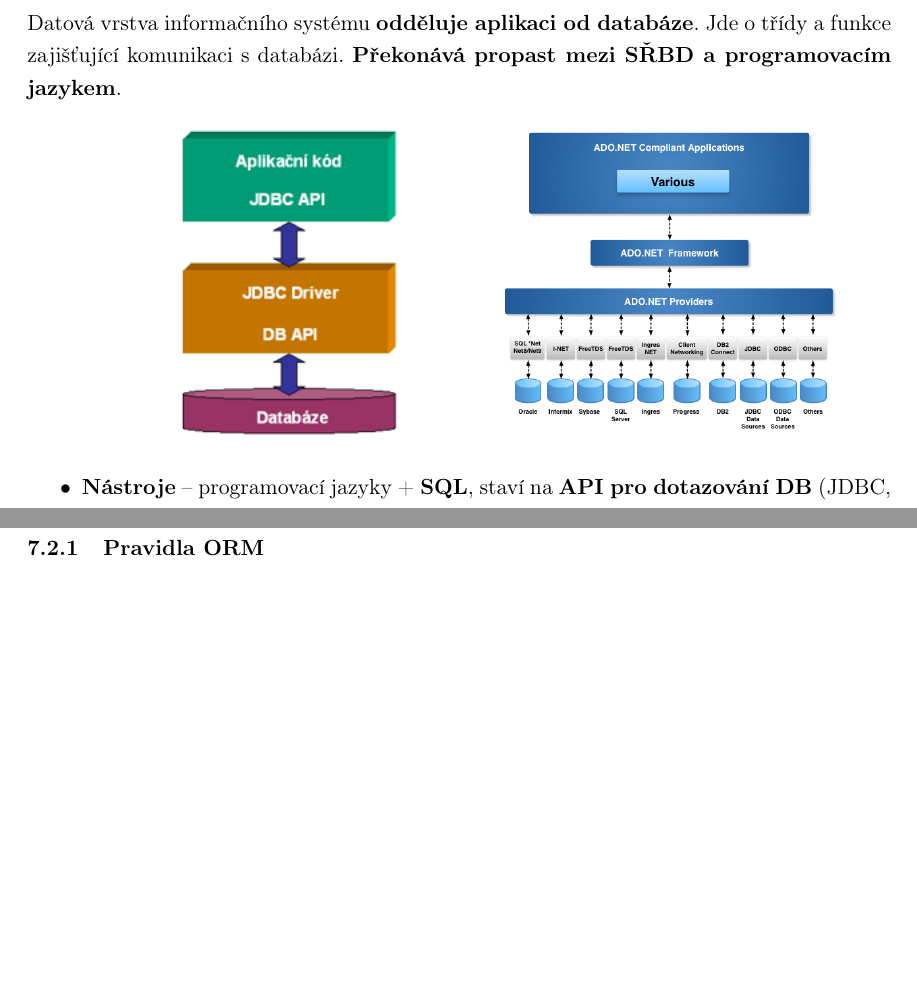
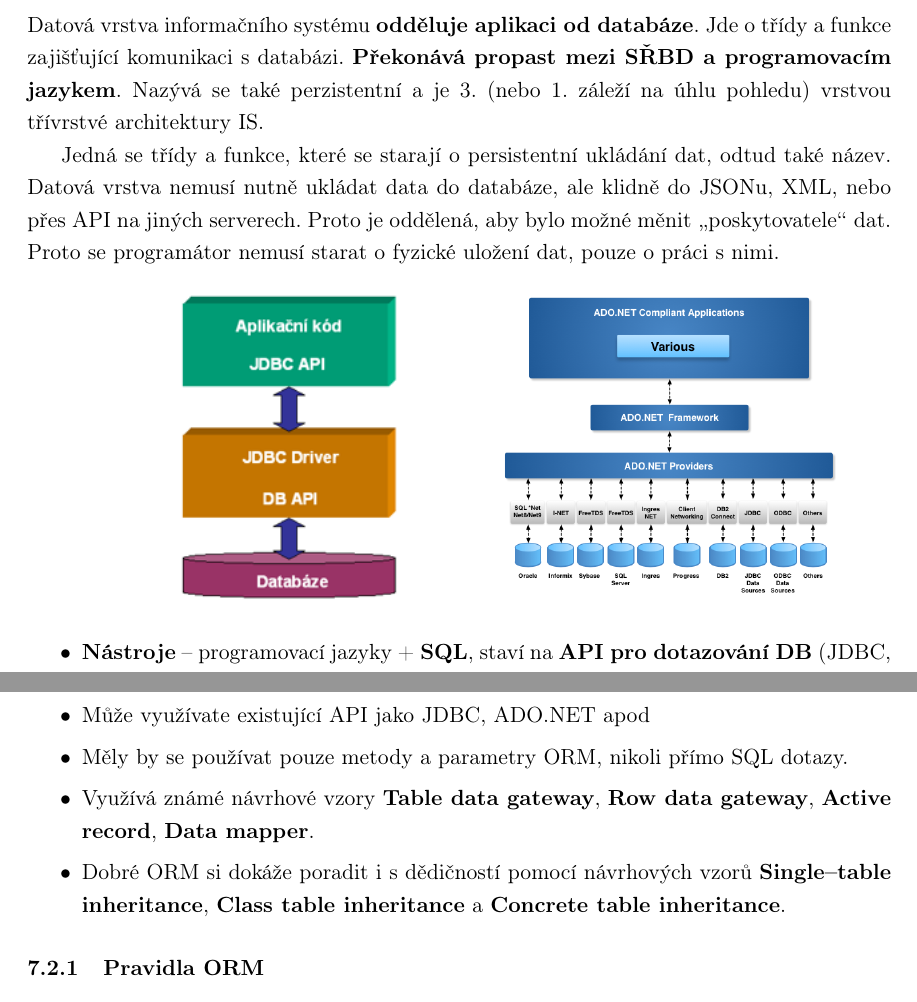
Before and after one commit to jsimck/vsb-ing-state-exam, a LaTeX document (3_dais/3_dais.tex, which reads 3_dais/includes/7.tex): two parts of pages 42 and 43 of 46 before the commit and two parts of pages 42 and 44 of 47 after it, joined at a grey line, cut so that both start at the same text, the shorter picture padded with empty space. Compiled offline with pdfLaTeX.

Commit message:
DAIS 7 - Doplnění

```diff
--- a/3_dais/includes/7.tex
+++ b/3_dais/includes/7.tex
@@ -1,5 +1,7 @@
 \subsection{Datová vrstva IS}
-Datová vrstva informačního systému \textbf{odděluje aplikaci od databáze}. Jde o třídy a funkce zajišťující komunikaci s databázi. \textbf{Překonává propast mezi SŘBD a programovacím jazykem}.
+Datová vrstva informačního systému \textbf{odděluje aplikaci od databáze}. Jde o třídy a funkce zajišťující komunikaci s databázi. \textbf{Překonává propast mezi SŘBD a programovacím jazykem}. Nazývá se také perzistentní a je 3. (nebo 1. záleží na úhlu pohledu) vrstvou třívrstvé architektury IS.
+
+Jedná se třídy a funkce, které se starají o persistentní ukládání dat, odtud také název. Datová vrstva nemusí nutně ukládat data do databáze, ale klidně do JSONu, XML, nebo přes API na jiných serverech. Proto je oddělená, aby bylo možné měnit \uv{poskytovatele} dat. Proto se programátor nemusí starat o fyzické uložení dat, pouze o práci s nimi.
 
 \begin{figure}[H]
 	\centering
@@ -50,5 +52,9 @@ Programovací technika \textbf{zpřístupňující relační či objektově-rela
 \item Typová kontrola (nevznikají chyby v SQL).
 \item Jednodušší testování.
+\item Může využívate existující API jako JDBC, ADO.NET apod
+\item Měly by se používat pouze metody a parametry ORM, nikoli přímo SQL dotazy.
+\item Využívá známé návrhové vzory \textbf{Table data gateway}, \textbf{Row data gateway}, \textbf{Active record}, \textbf{Data mapper}.
+\item Dobré ORM si dokáže poradit i s dědičností pomocí návrhových vzorů \textbf{Single--table inheritance}, \textbf{Class table inheritance} a \textbf{Concrete table inheritance}.
 \end{itemize}
 
 \subsubsection{Pravidla ORM}
```
Also changed, not shown: 3_dais/includes/7.tex (5 more changed lines).
